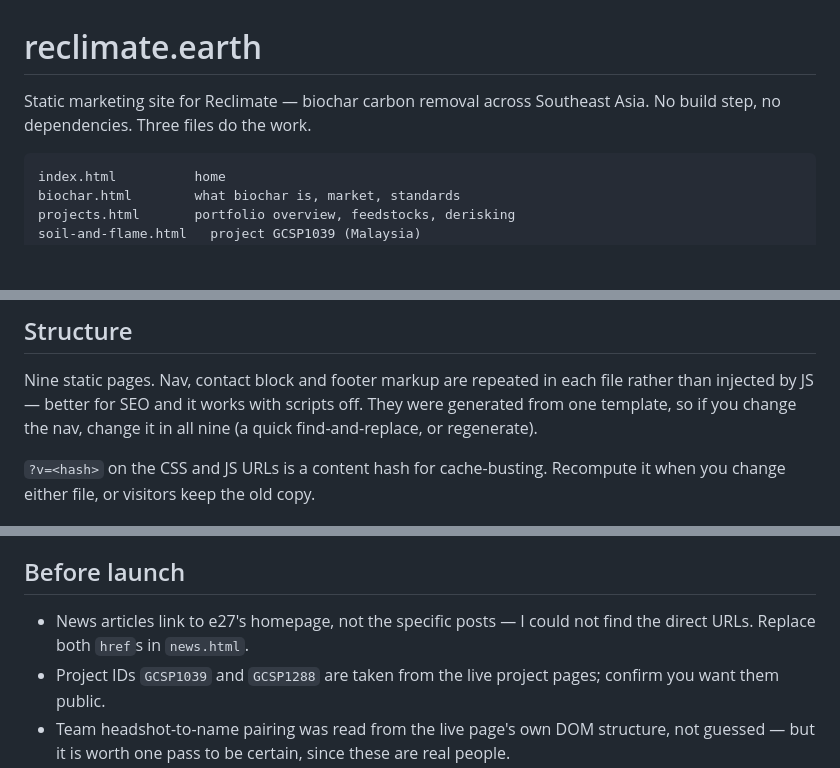
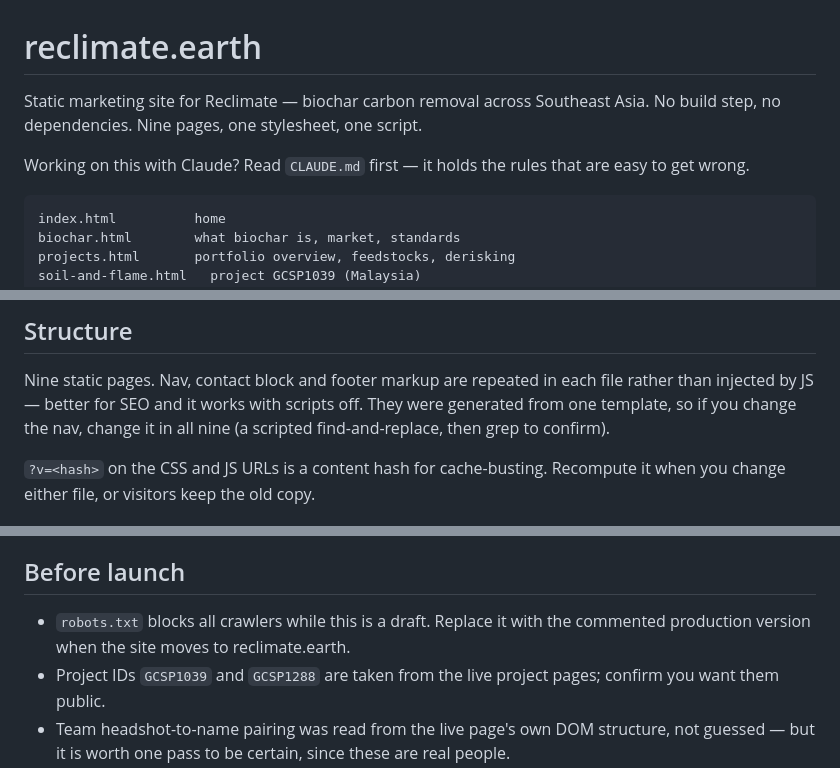
Before and after one commit to ISKTech-ATR/reclimate-website, a Markdown page: README.md, 3 parts joined by grey strips. Drawn GitHub-style; blank space fills up the shorter version.

````diff
--- a/README.md
+++ b/README.md
@@ -1,7 +1,9 @@
 # reclimate.earth
 
 Static marketing site for Reclimate — biochar carbon removal across Southeast Asia.
-No build step, no dependencies. Three files do the work.
+No build step, no dependencies. Nine pages, one stylesheet, one script.
+
+Working on this with Claude? Read `CLAUDE.md` first — it holds the rules that are easy to get wrong.
 
 ```
 index.html          home
@@ -27,8 +29,8 @@ robots.txt, sitemap.xml
 
 Nine static pages. Nav, contact block and footer markup are repeated in each file
 rather than injected by JS — better for SEO and it works with scripts off. They were
-generated from one template, so if you change the nav, change it in all nine (a quick
-find-and-replace, or regenerate).
+generated from one template, so if you change the nav, change it in all nine (a scripted
+find-and-replace, then grep to confirm).
 
 `?v=<hash>` on the CSS and JS URLs is a content hash for cache-busting. Recompute it
 when you change either file, or visitors keep the old copy.
@@ -115,8 +118,8 @@ Google Apps Script endpoint would each drop straight into that section.
 
 ## Before launch
 
-- News articles link to e27's homepage, not the specific posts — I could not find
-  the direct URLs. Replace both `href`s in `news.html`.
+- `robots.txt` blocks all crawlers while this is a draft. Replace it with the
+  commented production version when the site moves to reclimate.earth.
 - Project IDs `GCSP1039` and `GCSP1288` are taken from the live project pages;
   confirm you want them public.
 - Team headshot-to-name pairing was read from the live page's own DOM structure,
````
Also changed, not shown: other parts of README.md (+2 -1 lines), CLAUDE.md (added, +74 -0 lines).
